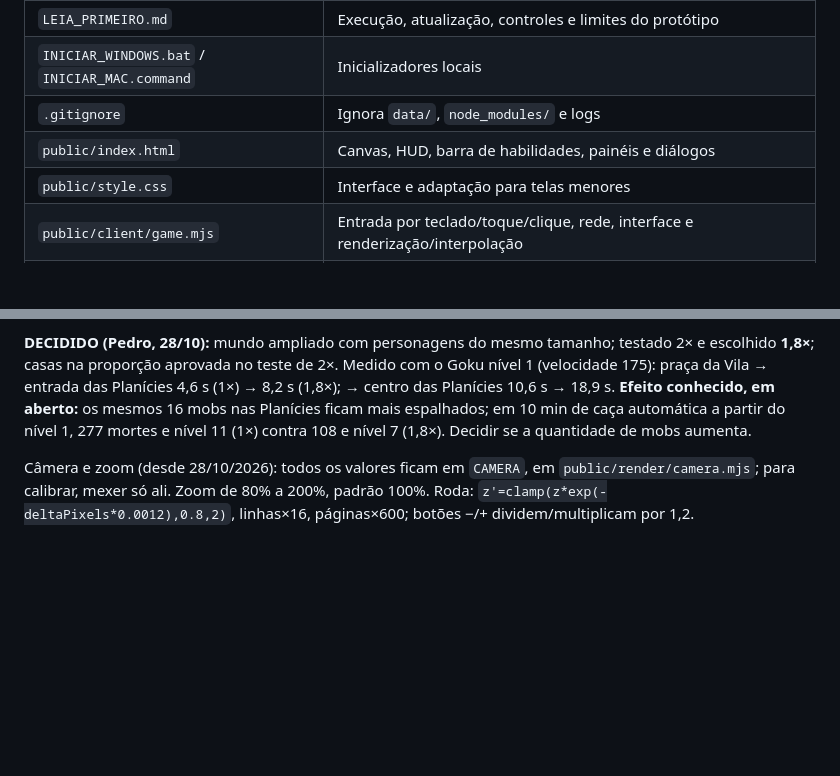
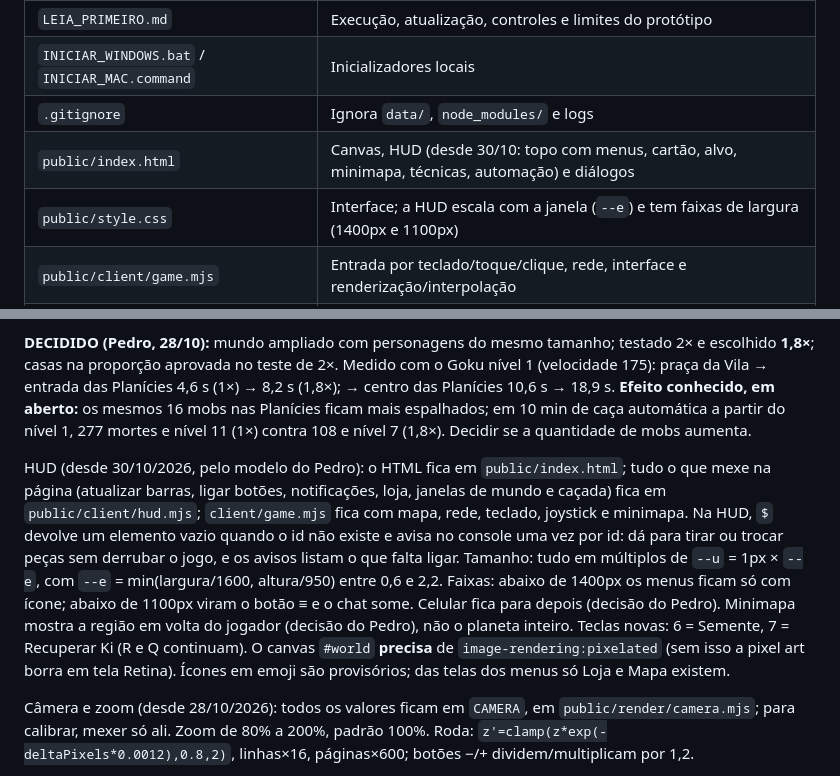
Before and after one commit to pedrohenriqueballesta-ux/dragon-ball-idle, a Markdown page: docs/PASSAGEM_CLAUDE.md, 2 parts joined by grey strips. GitHub-like rendering; blank space fills up the shorter version.

Commit message:
Documenta a HUD nova: hud.mjs, escala por janela, faixas de largura e regra de nitidez do mapa
Co-Authored-By: Claude Opus 5.5 <noreply@anthropic.com>

```diff
--- a/docs/PASSAGEM_CLAUDE.md
+++ b/docs/PASSAGEM_CLAUDE.md
@@ -80,8 +80,8 @@ API: `GET /api/health`; `POST /api/join`; `GET /api/events?session=...`; `POST /
 | `LEIA_PRIMEIRO.md` | Execução, atualização, controles e limites do protótipo |
 | `INICIAR_WINDOWS.bat` / `INICIAR_MAC.command` | Inicializadores locais |
 | `.gitignore` | Ignora `data/`, `node_modules/` e logs |
-| `public/index.html` | Canvas, HUD, barra de habilidades, painéis e diálogos |
-| `public/style.css` | Interface e adaptação para telas menores |
+| `public/index.html` | Canvas, HUD (desde 30/10: topo com menus, cartão, alvo, minimapa, técnicas, automação) e diálogos |
+| `public/style.css` | Interface; a HUD escala com a janela (`--e`) e tem faixas de largura (1400px e 1100px) |
 | `public/client/game.mjs` | Entrada por teclado/toque/clique, rede, interface e renderização/interpolação |
 | `public/shared/` | Regras autoritativas divididas: config, math, characters, enemies, game (classe Game) e index |
 | `public/art/` | Carregamento dos PNGs, recortes, direções, cenário e desenho das entidades (por assunto) |
@@ -308,6 +308,8 @@ Escala do mundo de Namekusei (desde 28/10/2026; substitui as dimensões de mundo
 
 **DECIDIDO (Pedro, 28/10):** mundo ampliado com personagens do mesmo tamanho; testado 2× e escolhido **1,8×**; casas na proporção aprovada no teste de 2×. Medido com o Goku nível 1 (velocidade 175): praça da Vila → entrada das Planícies 4,6 s (1×) → 8,2 s (1,8×); → centro das Planícies 10,6 s → 18,9 s. **Efeito conhecido, em aberto:** os mesmos 16 mobs nas Planícies ficam mais espalhados; em 10 min de caça automática a partir do nível 1, 277 mortes e nível 11 (1×) contra 108 e nível 7 (1,8×). Decidir se a quantidade de mobs aumenta.
 
+HUD (desde 30/10/2026, pelo modelo do Pedro): o HTML fica em `public/index.html`; tudo o que mexe na página (atualizar barras, ligar botões, notificações, loja, janelas de mundo e caçada) fica em `public/client/hud.mjs`; `client/game.mjs` fica com mapa, rede, teclado, joystick e minimapa. Na HUD, `$` devolve um elemento vazio quando o id não existe e avisa no console uma vez por id: dá para tirar ou trocar peças sem derrubar o jogo, e os avisos listam o que falta ligar. Tamanho: tudo em múltiplos de `--u` = 1px × `--e`, com `--e` = min(largura/1600, altura/950) entre 0,6 e 2,2. Faixas: abaixo de 1400px os menus ficam só com ícone; abaixo de 1100px viram o botão ≡ e o chat some. Celular fica para depois (decisão do Pedro). Minimapa mostra a região em volta do jogador (decisão do Pedro), não o planeta inteiro. Teclas novas: 6 = Semente, 7 = Recuperar Ki (R e Q continuam). O canvas `#world` **precisa** de `image-rendering:pixelated` (sem isso a pixel art borra em tela Retina). Ícones em emoji são provisórios; das telas dos menus só Loja e Mapa existem.
+
 Câmera e zoom (desde 28/10/2026): todos os valores ficam em `CAMERA`, em `public/render/camera.mjs`; para calibrar, mexer só ali. Zoom de 80% a 200%, padrão 100%. Roda: `z'=clamp(z*exp(-deltaPixels*0.0012),0.8,2)`, linhas×16, páginas×600; botões −/+ dividem/multiplicam por 1,2.
 
 O campo de visão é medido em **unidades do mundo**, não em pixels de tela: com zoom 100%, qualquer tela mostra a mesma área de mundo (1200×750 = 900 mil unidades²), com teto de 1300 no lado maior e piso de 600 no lado menor; o piso vence o teto. Escala = `min(max(√(largura·altura/900000), ladoMaior/1300), ladoMenor/600) * zoom`. Clique converte pela câmera e escala atuais.
```
